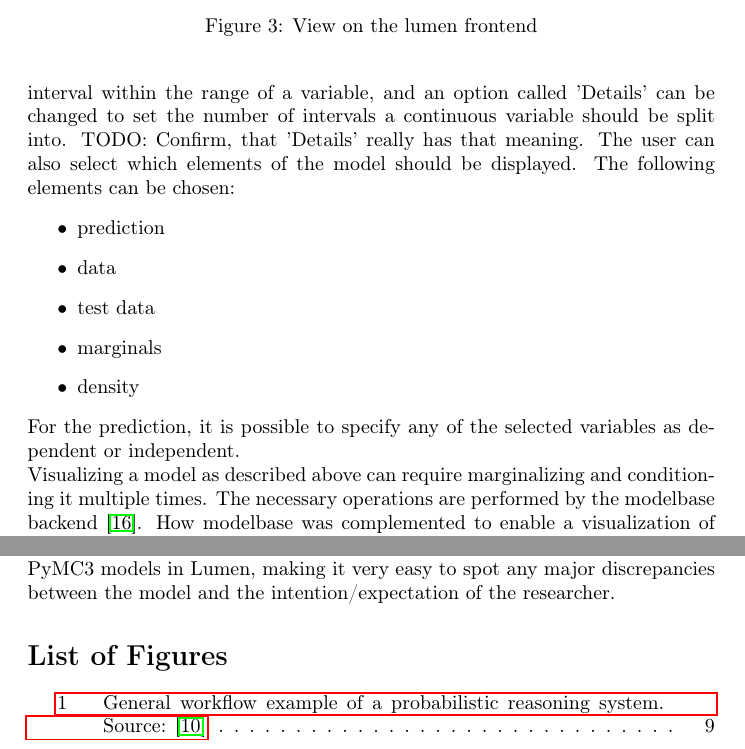
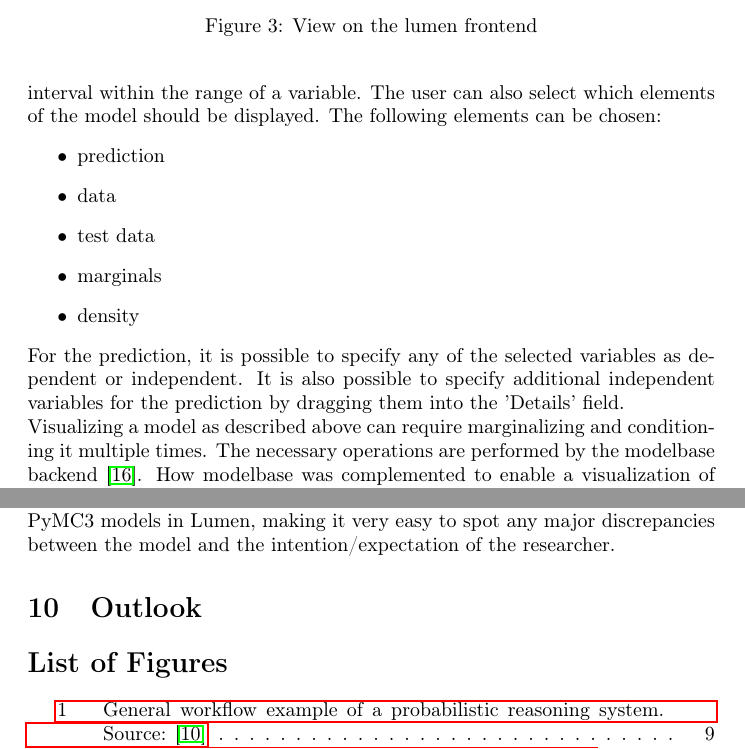
Before and after one commit to jong42/Master_Thesis_CDS, a LaTeX thesis (report/preliminary_thesis.tex): two parts of pages 12 and 30 of 32 before the commit and two parts of pages 12 and 30 of 33 after it, joined at a grey line, cut so that both start at the same text. Compiled offline with pdfLaTeX.

Commit message:
Work on Lumen description

```diff
--- a/report/preliminary_thesis.tex
+++ b/report/preliminary_thesis.tex
@@ -490,7 +490,7 @@ After a model is loaded, all random variables of the model are shown in the 'Sch
 	\item Shape
 	\item Size
 \end{itemize}
-Once one or more variables are moved there, the according visualization is shown in the right panel. Additionally, a filter can be set to only consider a specified interval within the range of a variable, and an option called 'Details' can be changed to set the number of intervals a continuous variable should be split into. TODO: Confirm, that 'Details' really has that meaning. The user can also select which elements of the model should be displayed. The following elements can be chosen:
+Once one or more variables are moved there, the according visualization is shown in the right panel. Additionally, a filter can be set to only consider a specified interval within the range of a variable. The user can also select which elements of the model should be displayed. The following elements can be chosen:
 \begin{itemize}
 	\item prediction
 	\item data
@@ -498,7 +498,7 @@ Once one or more variables are moved there, the according visualization is shown
 	\item marginals
 	\item density
 \end{itemize}
-For the prediction, it is possible to specify any of the selected variables as dependent or independent.
+For the prediction, it is possible to specify any of the selected variables as dependent or independent. It is also possible to specify additional independent variables for the prediction by dragging them into the 'Details' field.
 \\
 Visualizing a model as described above can require marginalizing and conditioning it multiple times. The necessary operations are performed by the modelbase backend \cite{Lucas2016b}. How modelbase was complemented to enable a visualization of models built with PyMC3 is described in \autoref{sec:lumen_pymc3_integration}.
 
@@ -910,6 +910,9 @@ TODO: The model does not at all match the data. Either change the model so that
 \section {Conclusion}
 In the thesis at hand an interface was implemented to link the visualization software Lumen to the probabilistic programming language PyMC3. To visualize a model in Lumen it has to be possible to marginalize and condition the model as well as estimating a probability density for a given point. PyMC3 draws inference by generating samples from a posterior distribution, so the necessary operations to perform the above mentioned tasks also work with these samples: Marginalizing and conditioning is done by removing columns or rows, respectively, from the samples. Estimating a probability density is done by approximating the samples through a sum of Gaussians and then take the density from there.\\
 In the course of the thesis a simplified Bayesian model was created and visualized. Even this most simplified model did not behave as intuitively expected. Since it is very difficult to correctly assess the behavior of a Bayesian model by just looking at the code, especially for complex models, but even, as shown here, for the most simple ones, validating a model by visualizing it becomes extremely important. The interface implemented here makes it possible to check arbitrary PyMC3 models in Lumen, making it very easy to spot any major discrepancies between the model and the intention/expectation of the researcher.
+
+\section{Outlook}
+
 \listoffigures
 
 \bibliography{Literatur.bib}
```
Also changed, not shown: report/preliminary_thesis.tex (2 more changed lines).
